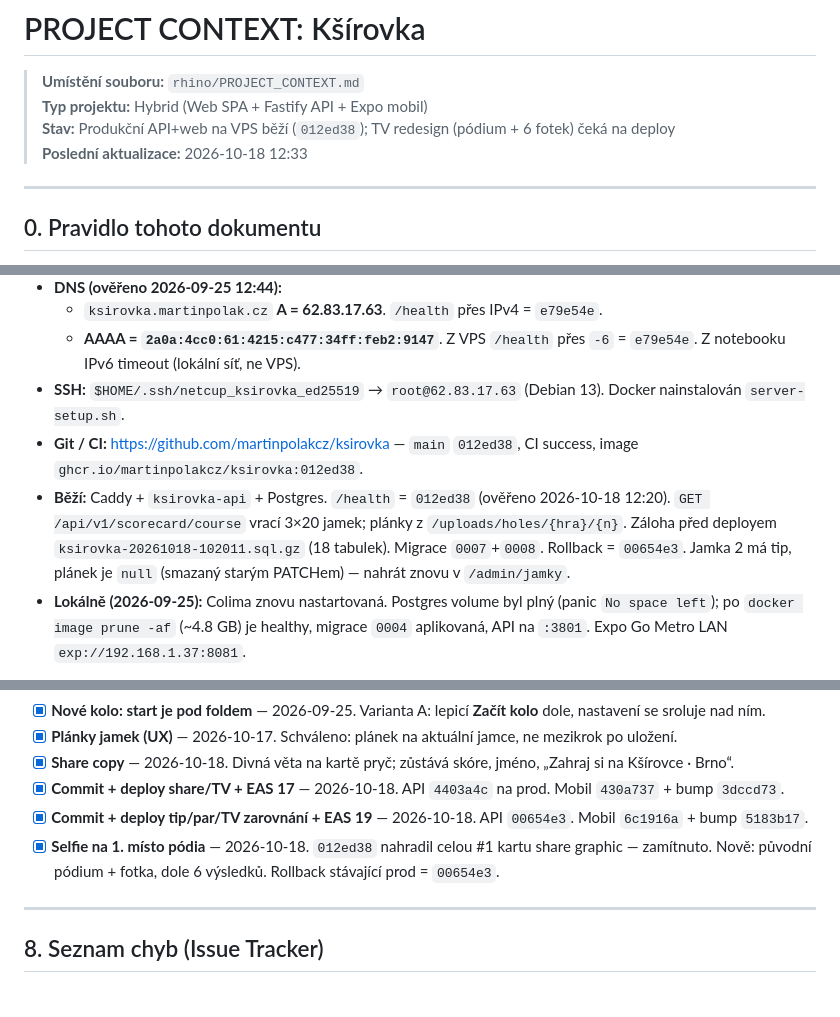
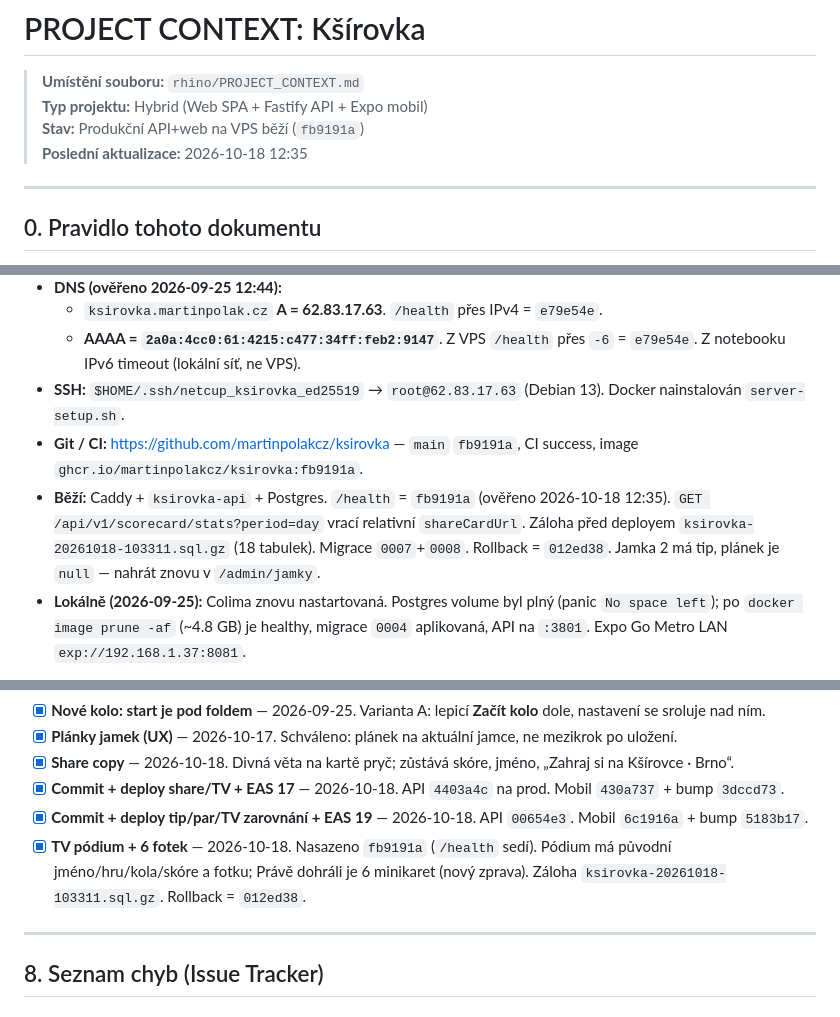
Before and after one commit to martinpolakcz/ksirovka, a Markdown page: rhino/PROJECT_CONTEXT.md, 3 parts joined by grey strips. Drawn GitHub-style.

Commit message:
Zapsat nasazení fb9191a s pódiem a šesti fotkami na TV.
Co-authored-by: Cursor <cursoragent@cursor.com>

```diff
--- a/rhino/PROJECT_CONTEXT.md
+++ b/rhino/PROJECT_CONTEXT.md
@@ -1,8 +1,8 @@
 # PROJECT CONTEXT: Kšírovka
 > **Umístění souboru:** `rhino/PROJECT_CONTEXT.md`
 > **Typ projektu:** Hybrid (Web SPA + Fastify API + Expo mobil)
-> **Stav:** Produkční API+web na VPS běží (`012ed38`); TV redesign (pódium + 6 fotek) čeká na deploy
-> **Poslední aktualizace:** 2026-10-18 12:33
+> **Stav:** Produkční API+web na VPS běží (`fb9191a`)
+> **Poslední aktualizace:** 2026-10-18 12:35
 
 ---
 
@@ -66,8 +66,8 @@ Expo účet: `martinpolak` (`martin.polak.cz@gmail.com`). EAS projekt: `@martinp
   - `ksirovka.martinpolak.cz` **A = 62.83.17.63**. `/health` přes IPv4 = `e79e54e`.
   - **AAAA = `2a0a:4cc0:61:4215:c477:34ff:feb2:9147`**. Z VPS `/health` přes `-6` = `e79e54e`. Z notebooku IPv6 timeout (lokální síť, ne VPS).
 - **SSH:** `$HOME/.ssh/netcup_ksirovka_ed25519` → `root@62.83.17.63` (Debian 13). Docker nainstalován `server-setup.sh`.
-- **Git / CI:** https://github.com/martinpolakcz/ksirovka — `main` `012ed38`, CI success, image `ghcr.io/martinpolakcz/ksirovka:012ed38`.
-- **Běží:** Caddy + `ksirovka-api` + Postgres. `/health` = `012ed38` (ověřeno 2026-10-18 12:20). `GET /api/v1/scorecard/course` vrací 3×20 jamek; plánky z `/uploads/holes/{hra}/{n}`. Záloha před deployem `ksirovka-20261018-102011.sql.gz` (18 tabulek). Migrace `0007`+`0008`. Rollback = `00654e3`. Jamka 2 má tip, plánek je `null` (smazaný starým PATCHem) — nahrát znovu v `/admin/jamky`.
+- **Git / CI:** https://github.com/martinpolakcz/ksirovka — `main` `fb9191a`, CI success, image `ghcr.io/martinpolakcz/ksirovka:fb9191a`.
+- **Běží:** Caddy + `ksirovka-api` + Postgres. `/health` = `fb9191a` (ověřeno 2026-10-18 12:35). `GET /api/v1/scorecard/stats?period=day` vrací relativní `shareCardUrl`. Záloha před deployem `ksirovka-20261018-103311.sql.gz` (18 tabulek). Migrace `0007`+`0008`. Rollback = `012ed38`. Jamka 2 má tip, plánek je `null` — nahrát znovu v `/admin/jamky`.
 - **Lokálně (2026-09-25):** Colima znovu nastartovaná. Postgres volume byl plný (panic `No space left`); po `docker image prune -af` (~4.8 GB) je healthy, migrace `0004` aplikovaná, API na `:3801`. Expo Go Metro LAN `exp://192.168.1.37:8081`.
 
 Jediné místo s IP a doménami: `deploy/target.env`.
@@ -260,7 +260,7 @@ První Play submit = internal testing. Tester instaluje přes **opt-in odkaz + O
 - [x] **Share copy** — 2026-10-18. Divná věta na kartě pryč; zůstává skóre, jméno, „Zahraj si na Kšírovce · Brno“.
 - [x] **Commit + deploy share/TV + EAS 17** — 2026-10-18. API `4403a4c` na prod. Mobil `430a737` + bump `3dccd73`.
 - [x] **Commit + deploy tip/par/TV zarovnání + EAS 19** — 2026-10-18. API `00654e3`. Mobil `6c1916a` + bump `5183b17`.
-- [x] **Selfie na 1. místo pódia** — 2026-10-18. `012ed38` nahradil celou #1 kartu share graphic — zamítnuto. Nově: původní pódium + fotka, dole 6 výsledků. Rollback stávající prod = `00654e3`.
+- [x] **TV pódium + 6 fotek** — 2026-10-18. Nasazeno `fb9191a` (`/health` sedí). Pódium má původní jméno/hru/kola/skóre a fotku; Právě dohráli je 6 minikaret (nový zprava). Záloha `ksirovka-20261018-103311.sql.gz`. Rollback = `012ed38`.
 
 ---
 
```
